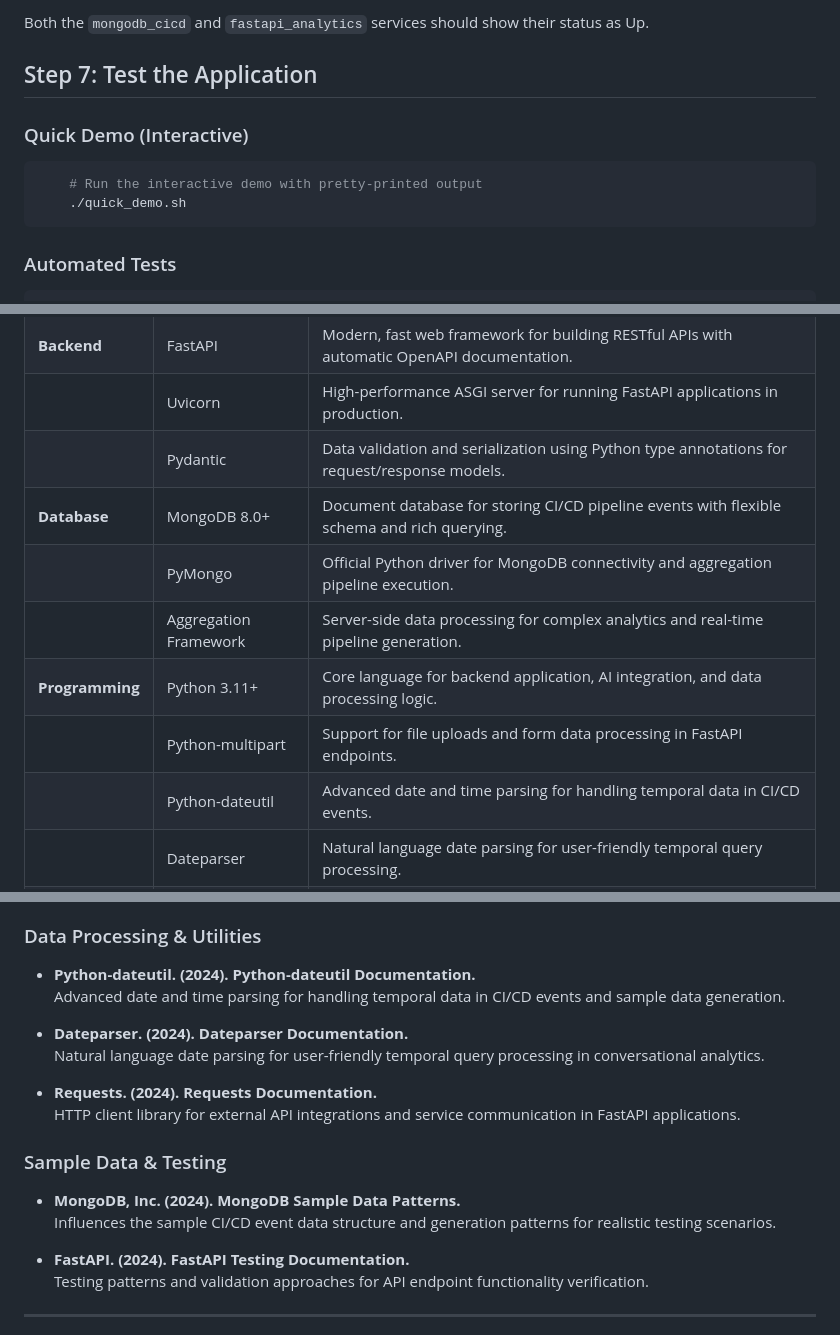
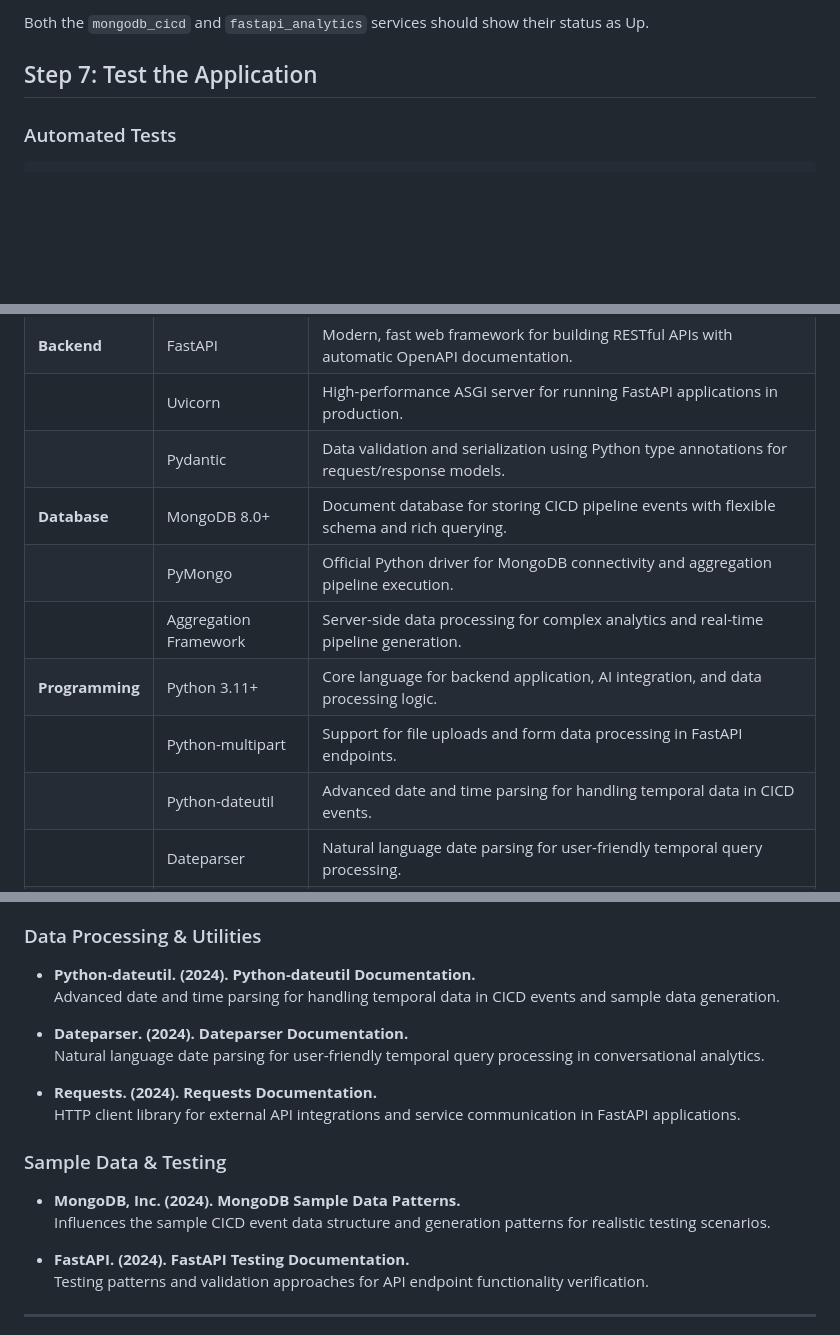
Before and after one commit to firmsoil/anviksha, a Markdown page: README.md, 3 parts joined by grey strips. Drawn GitHub-style; blank space fills up the shorter version.

````diff
--- a/README.md
+++ b/README.md
@@ -98,12 +97,6 @@ Your system should now be fully operational. Check Container Status:
 Both the `mongodb_cicd` and `fastapi_analytics` services should show their status as Up.
 
 ## Step 7: Test the Application
-
-### Quick Demo (Interactive)
-```bash
-    # Run the interactive demo with pretty-printed output
-    ./quick_demo.sh
-```
 
 ### Automated Tests
 ```bash
@@ -196,12 +188,12 @@ This stack is designed for modern conversational analytics, combining AI-powered
 | **Backend**   | FastAPI                | Modern, fast web framework for building RESTful APIs with automatic OpenAPI documentation. |
 |               | Uvicorn                | High-performance ASGI server for running FastAPI applications in production. |
 |               | Pydantic               | Data validation and serialization using Python type annotations for request/response models. |
-| **Database**  | MongoDB 8.0+          | Document database for storing CI/CD pipeline events with flexible schema and rich querying. |
+| **Database**  | MongoDB 8.0+          | Document database for storing CICD pipeline events with flexible schema and rich querying. |
 |               | PyMongo                | Official Python driver for MongoDB connectivity and aggregation pipeline execution. |
 |               | Aggregation Framework  | Server-side data processing for complex analytics and real-time pipeline generation. |
 | **Programming** | Python 3.11+         | Core language for backend application, AI integration, and data processing logic. |
 |               | Python-multipart       | Support for file uploads and form data processing in FastAPI endpoints. |
-|               | Python-dateutil        | Advanced date and time parsing for handling temporal data in CI/CD events. |
+|               | Python-dateutil        | Advanced date and time parsing for handling temporal data in CICD events. |
 |               | Dateparser             | Natural language date parsing for user-friendly temporal query processing. |
 | **Deployment** | Docker                | Containerization for consistent deployment across development and production environments. |
 |               | Docker Compose         | Multi-container orchestration for MongoDB and FastAPI services with networking. |
@@ -263,7 +255,7 @@ This stack is designed for modern conversational analytics, combining AI-powered
 
 ### Data Processing & Utilities
 - **Python-dateutil. (2024). Python-dateutil Documentation.**
-  Advanced date and time parsing for handling temporal data in CI/CD events and sample data generation.
+  Advanced date and time parsing for handling temporal data in CICD events and sample data generation.
 
 - **Dateparser. (2024). Dateparser Documentation.**
   Natural language date parsing for user-friendly temporal query processing in conversational analytics.
@@ -273,7 +265,7 @@ This stack is designed for modern conversational analytics, combining AI-powered
 
 ### Sample Data & Testing
 - **MongoDB, Inc. (2024). MongoDB Sample Data Patterns.**
-  Influences the sample CI/CD event data structure and generation patterns for realistic testing scenarios.
+  Influences the sample CICD event data structure and generation patterns for realistic testing scenarios.
 
 - **FastAPI. (2024). FastAPI Testing Documentation.**
   Testing patterns and validation approaches for API endpoint functionality verification.
````
Also changed, not shown: other parts of README.md (+3 -5 lines).
